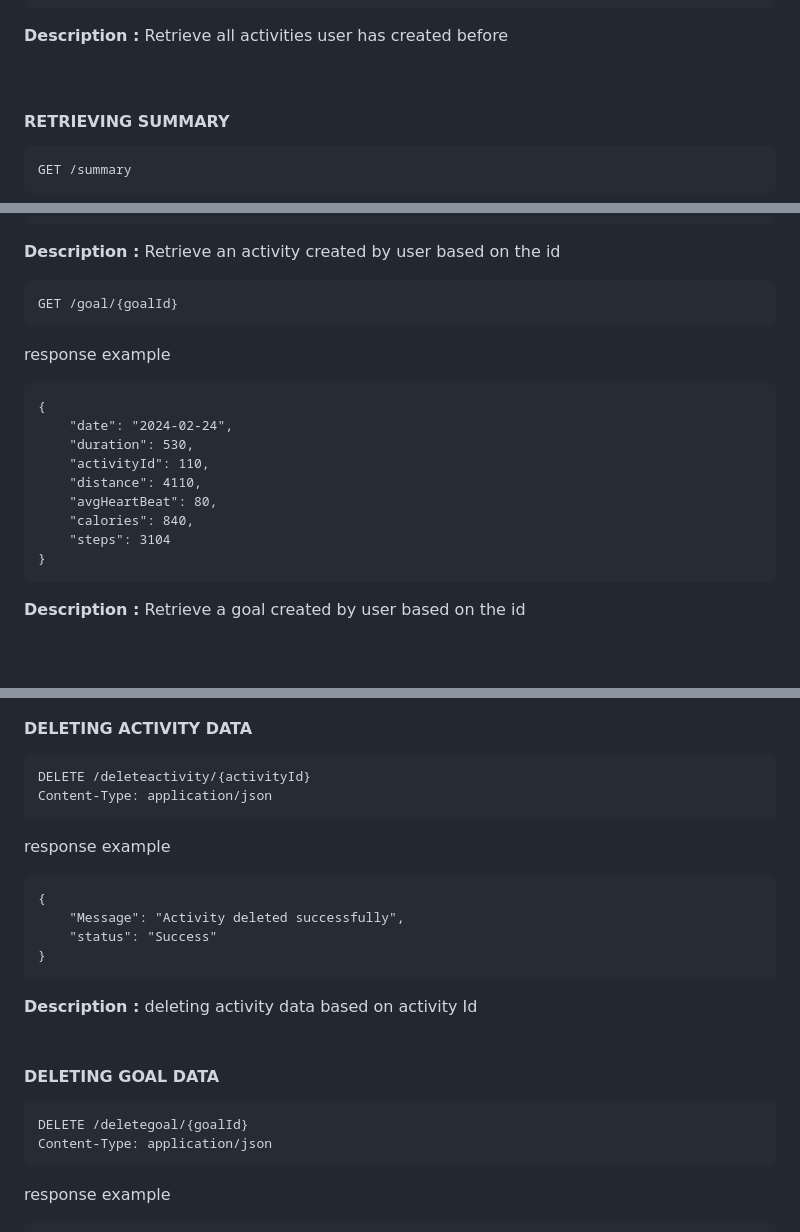
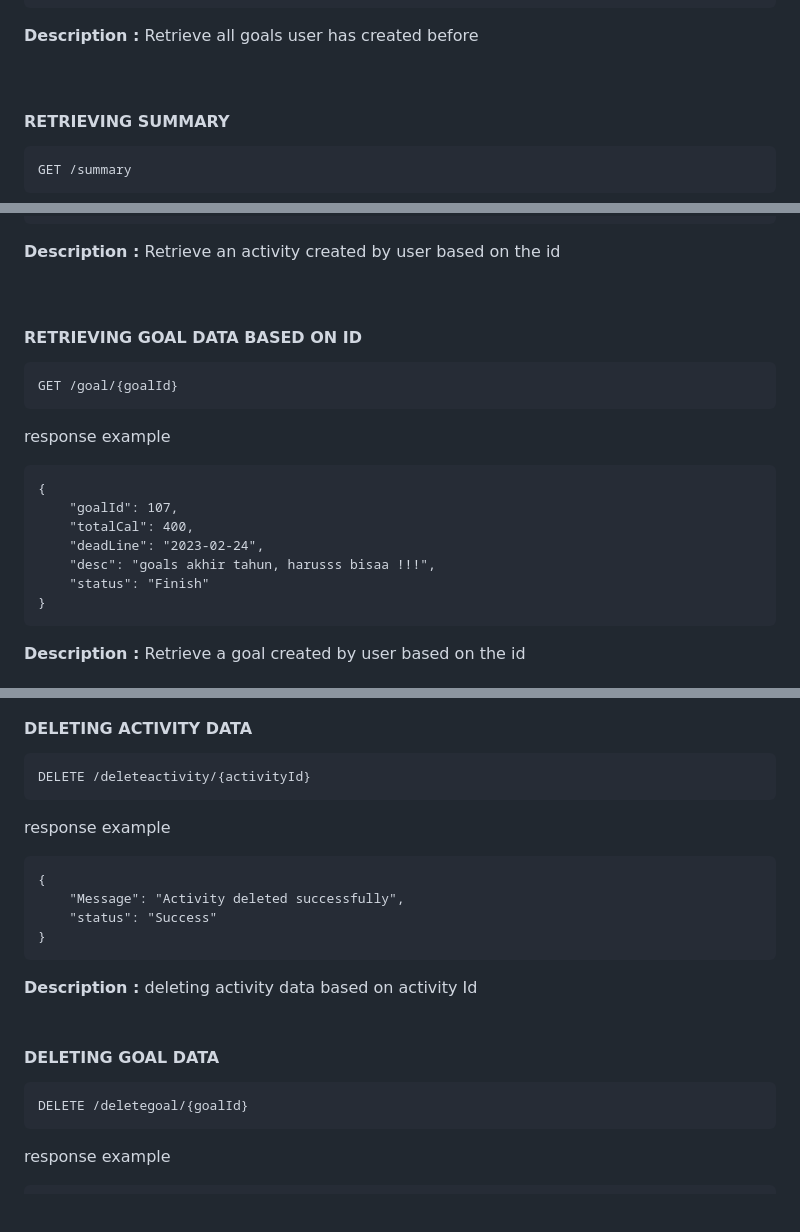
Before and after one commit to BenhardSim/RunTracker, a Markdown page: README.md, 3 parts joined by grey strips. Drawn GitHub-style; blank space fills up the shorter version.

````diff
--- a/README.md
+++ b/README.md
@@ -170,7 +170,7 @@ response example
 ]
 ```
 **Description :**
-Retrieve all activities user has created before
+Retrieve all goals user has created before
 
 <BR>
 
@@ -212,19 +212,22 @@ response example
 ```
 **Description :**
 Retrieve an activity created by user based on the id
+
+<br>
+
+#### RETRIEVING GOAL DATA BASED ON ID
+
 ```
 GET /goal/{goalId}
 ```
 response example
 ```
 {
-    "date": "2024-02-24",
-    "duration": 530,
-    "activityId": 110,
-    "distance": 4110,
-    "avgHeartBeat": 80,
-    "calories": 840,
-    "steps": 3104
+    "goalId": 107,
+    "totalCal": 400,
+    "deadLine": "2023-02-24",
+    "desc": "goals akhir tahun, harusss bisaa !!!",
+    "status": "Finish"
 }
 ```
 **Description :**
@@ -364,7 +367,6 @@ Editing activity data into database with a structure and datatype as follows
 #### DELETING ACTIVITY DATA
 ```
 DELETE /deleteactivity/{activityId}
-Content-Type: application/json
 ```
   response example
 ```
@@ -378,7 +380,6 @@ Content-Type: application/json
 #### DELETING GOAL DATA
 ```
 DELETE /deletegoal/{goalId}
-Content-Type: application/json
 ```
 response example
 ```
````
